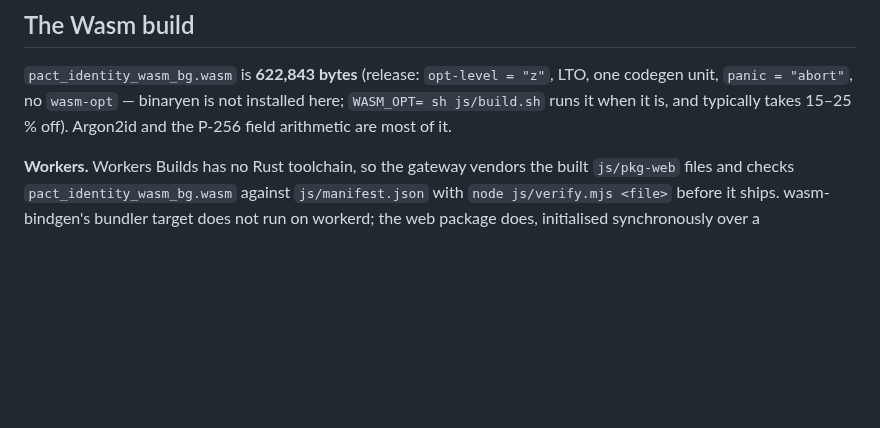
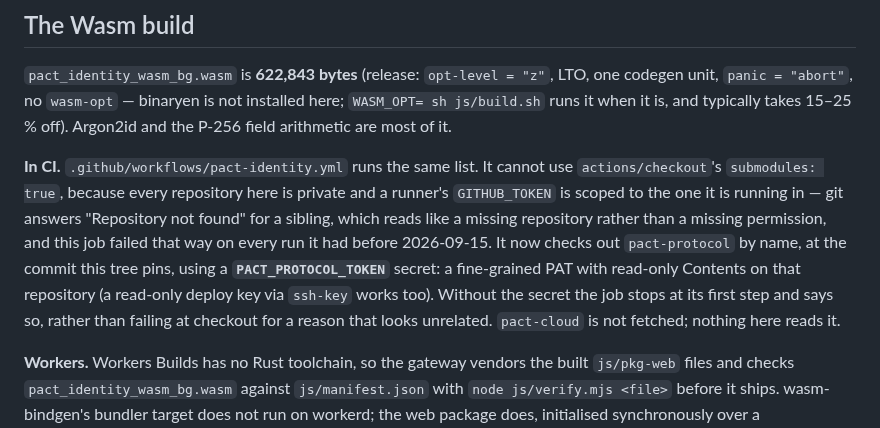
Before and after one commit to humandelegatedtrustprotocol/hdtp-identity, a Markdown page: README.md, the part around the change. Drawn GitHub-style; blank space fills up the shorter version.

Commit message:
The pact-identity gate can actually run: a private sibling needs a credential
This workflow had never once passed. Two runs, two failures, both at checkout, and
the second one only looked like it belonged to the merge that triggered it. The cause
was `submodules: true`: every repository in this set is private, a runner's
GITHUB_TOKEN is scoped to the repository it runs in, and git reports a private repo it
cannot see as "Repository not found" — which reads like the repository is missing
rather than like a permission is. So the cross-language gate that proves the Rust core
and the Go port answer Appendix B and the seed's scenarios alike has only ever run on
a developer's machine, which is precisely the kind of guard that guards nothing.

It now checks out only what it needs, by name, at the commit this tree pins:

  - `pact-cloud` is not fetched at all. Nothing under pact-identity reads it; the only
    occurrences of the name are a URL in a CLI test and a line of the extension README.
  - `pact-protocol` is fetched at the gitlink SHA rather than at its tip, because the
    gate must prove the spec this tree points at or it drifts from what the library was
    built against. `submodules: true` did that implicitly; doing it explicitly says so.
  - It needs more than the obvious step. Six files under js/ import the seed from
    `vectors/lib`, `crates/pact/tests/cli.rs` reads SPEC.md, and the last step runs the
    seed's own proofs — so this is not a dependency that could simply be dropped.

Two guards beside the fix. The credential is checked first and names exactly what to
create when it is absent, instead of letting checkout fail for a reason that looks
unrelated; it reaches the script through the environment rather than being interpolated
into a command line. And the presence of SPEC.md and the seed is asserted after
checkout, because `crates/pact/tests/cli.rs` *skips* its Appendix B proofs when SPEC.md
is missing and prints a note nobody reads — a half-working checkout would otherwise go
green while proving less than this job claims.

What remains is one thing only the owner can do: create a fine-grained PAT with
read-only Contents on pact-protocol (or a read-only deploy key) and add it as
PACT_PROTOCOL_TOKEN. Until then the job fails on its first step with that instruction.
It is a User account, not an organisation, so the org-only Actions access policy that
would avoid a secret entirely is not available here.

```diff
--- a/README.md
+++ b/README.md
@@ -42,6 +42,16 @@ the profile is exact, and every byte is under this crate's control.
 `panic = "abort"`, no `wasm-opt` — binaryen is not installed here; `WASM_OPT= sh js/build.sh` runs it
 when it is, and typically takes 15–25 % off). Argon2id and the P-256 field arithmetic are most of it.
 
+**In CI.** `.github/workflows/pact-identity.yml` runs the same list. It cannot use
+`actions/checkout`'s `submodules: true`, because every repository here is private and a runner's
+`GITHUB_TOKEN` is scoped to the one it is running in — git answers "Repository not found" for a
+sibling, which reads like a missing repository rather than a missing permission, and this job failed
+that way on every run it had before 2026-09-15. It now checks out `pact-protocol` by name, at the
+commit this tree pins, using a **`PACT_PROTOCOL_TOKEN`** secret: a fine-grained PAT with read-only
+Contents on that repository (a read-only deploy key via `ssh-key` works too). Without the secret the
+job stops at its first step and says so, rather than failing at checkout for a reason that looks
+unrelated. `pact-cloud` is not fetched; nothing here reads it.
+
 **Workers.** Workers Builds has no Rust toolchain, so the gateway vendors the built `js/pkg-web`
 files and checks `pact_identity_wasm_bg.wasm` against `js/manifest.json` with `node js/verify.mjs
 <file>` before it ships. wasm-bindgen's bundler target does not run on workerd; the web package does,
```
